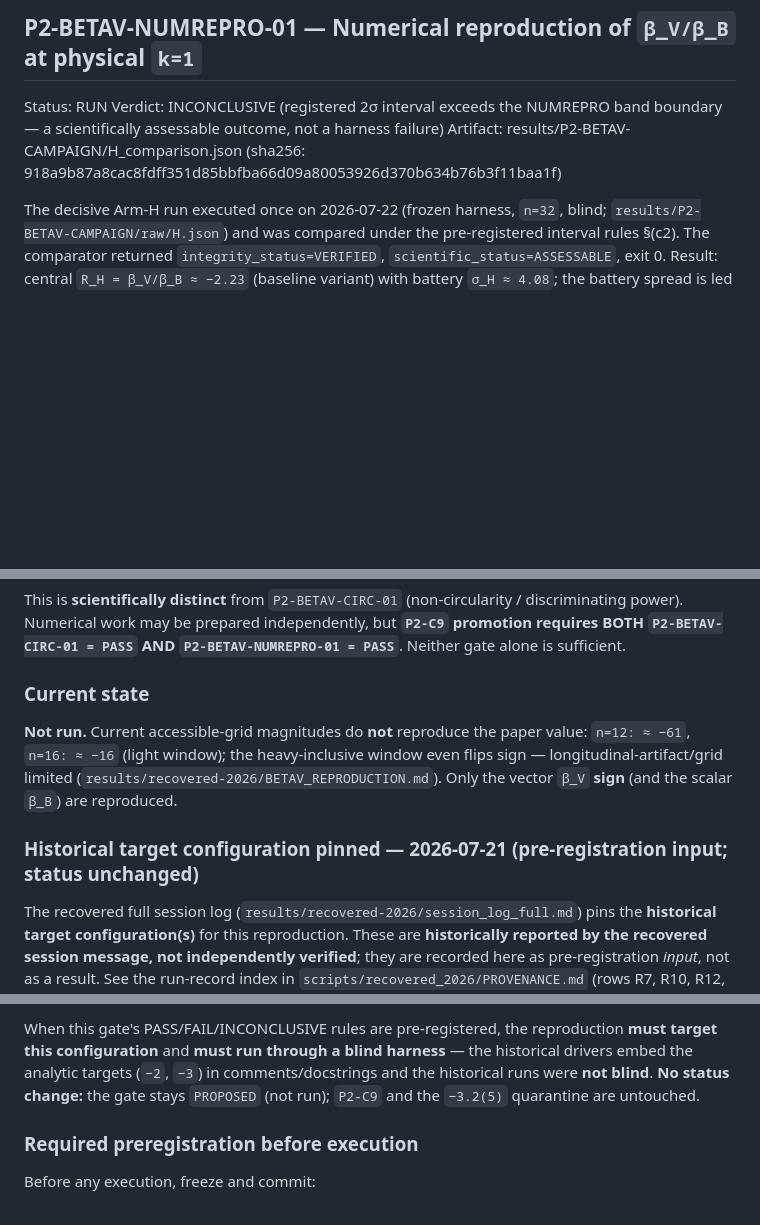
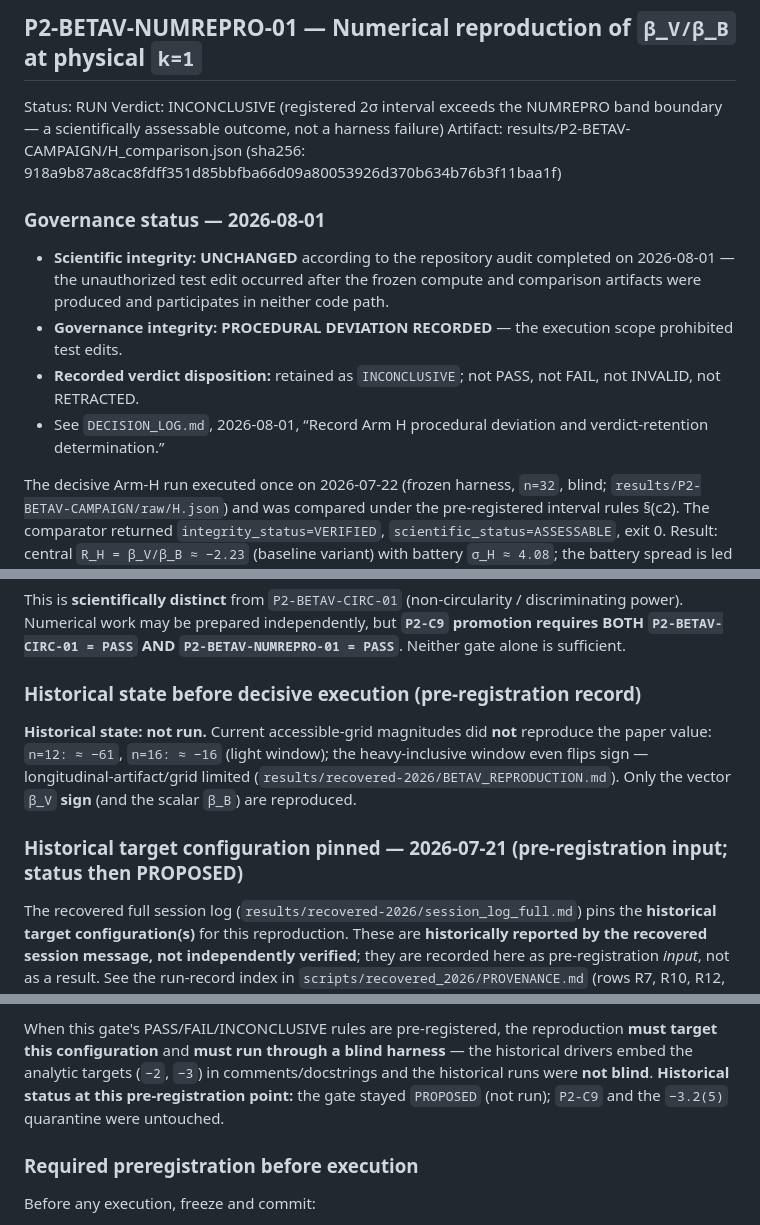
Before and after one commit to zetacheng/2-emergent-gravity, a Markdown page: GATES.md, 3 parts joined by grey strips. Drawn GitHub-style; blank space fills up the shorter version.

Commit message:
gates: disambiguate NUMREPRO-01 historical vs current state; record Arm H procedural deviation (scientific integrity unchanged according to audit; verdict retained)

```diff
--- a/GATES.md
+++ b/GATES.md
@@ -601,6 +601,18 @@ Status: RUN
 Verdict: INCONCLUSIVE (registered 2σ interval exceeds the NUMREPRO band boundary — a scientifically assessable outcome, not a harness failure)
 Artifact: results/P2-BETAV-CAMPAIGN/H_comparison.json (sha256: 918a9b87a8cac8fdff351d85bbfba66d09a80053926d370b634b76b3f11baa1f)
 
+### Governance status — 2026-08-01
+
+- **Scientific integrity: UNCHANGED** according to the repository audit completed
+  on 2026-08-01 — the unauthorized test edit occurred after the frozen compute
+  and comparison artifacts were produced and participates in neither code path.
+- **Governance integrity: PROCEDURAL DEVIATION RECORDED** — the execution scope
+  prohibited test edits.
+- **Recorded verdict disposition:** retained as `INCONCLUSIVE`; not PASS, not
+  FAIL, not INVALID, not RETRACTED.
+- See `DECISION_LOG.md`, 2026-08-01, “Record Arm H procedural deviation and
+  verdict-retention determination.”
+
 The decisive Arm-H run executed once on 2026-07-22 (frozen harness, `n=32`,
 blind; `results/P2-BETAV-CAMPAIGN/raw/H.json`) and was compared under the
 pre-registered interval rules §(c2). The comparator returned
@@ -640,14 +652,15 @@ discriminating power). Numerical work may be prepared independently, but
 **`P2-C9` promotion requires BOTH `P2-BETAV-CIRC-01 = PASS` AND
 `P2-BETAV-NUMREPRO-01 = PASS`**. Neither gate alone is sufficient.
 
-### Current state
-**Not run.** Current accessible-grid magnitudes do **not** reproduce the paper
+### Historical state before decisive execution (pre-registration record)
+**Historical state: not run.** Current accessible-grid magnitudes did **not**
+reproduce the paper
 value: `n=12: ≈ −61`, `n=16: ≈ −16` (light window); the heavy-inclusive window
 even flips sign — longitudinal-artifact/grid limited
 (`results/recovered-2026/BETAV_REPRODUCTION.md`). Only the vector `β_V` **sign**
 (and the scalar `β_B`) are reproduced.
 
-### Historical target configuration pinned — 2026-07-21 (pre-registration input; status unchanged)
+### Historical target configuration pinned — 2026-07-21 (pre-registration input; status then PROPOSED)
 
 The recovered full session log (`results/recovered-2026/session_log_full.md`)
 pins the **historical target configuration(s)** for this reproduction. These are
@@ -666,9 +679,9 @@ R12, R14). At minimum the index includes:
 When this gate's PASS/FAIL/INCONCLUSIVE rules are pre-registered, the
 reproduction **must target this configuration** and **must run through a blind
 harness** — the historical drivers embed the analytic targets (`−2`, `−3`) in
-comments/docstrings and the historical runs were **not blind**. **No status
-change:** the gate stays `PROPOSED` (not run); `P2-C9` and the `−3.2(5)`
-quarantine are untouched.
+comments/docstrings and the historical runs were **not blind**. **Historical
+status at this pre-registration point:** the gate stayed `PROPOSED` (not run);
+`P2-C9` and the `−3.2(5)` quarantine were untouched.
 
 ### Required preregistration before execution
 Before any execution, freeze and commit:
```
